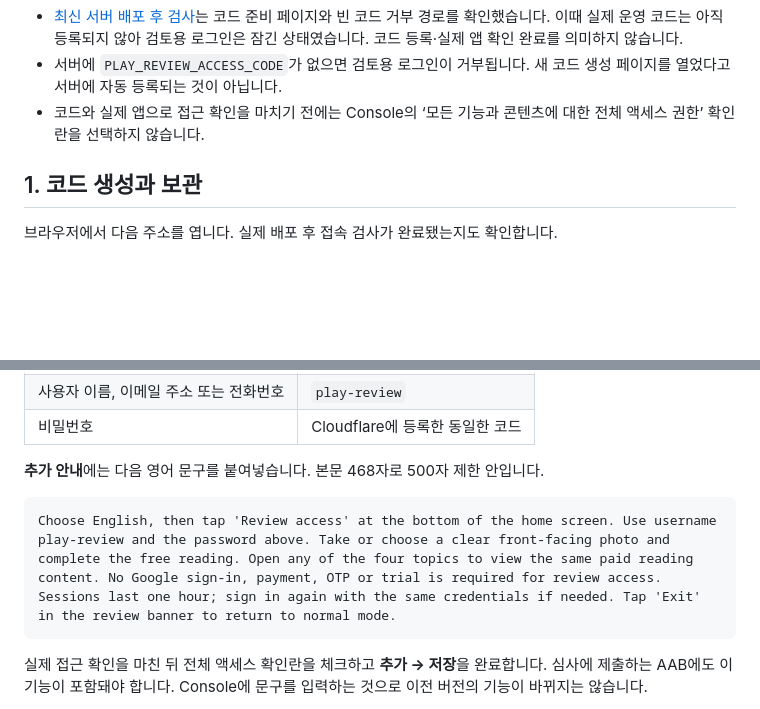
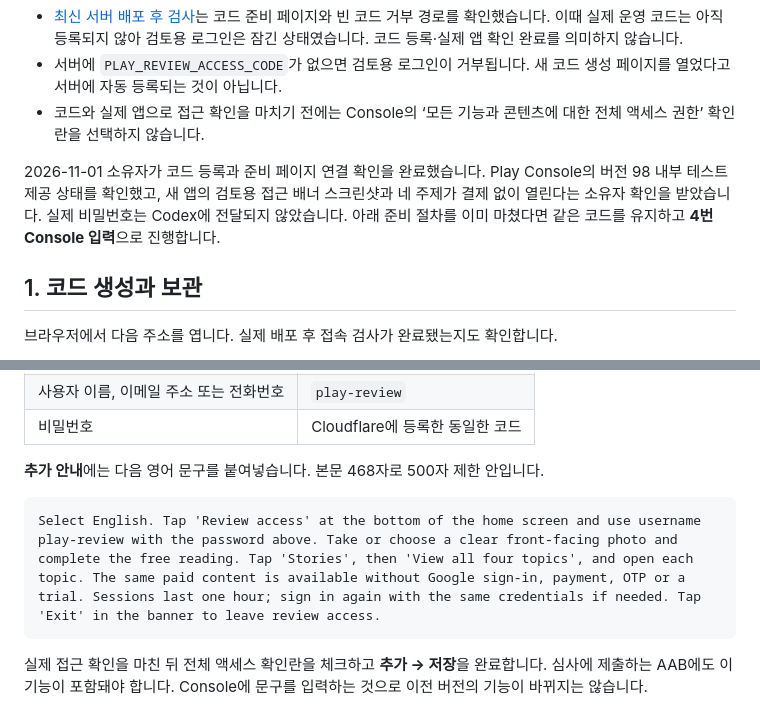
Before and after one commit to pjinh1229-code/soul-reader-, a Markdown page: docs/PLAY_REVIEW_ACCESS.md, 2 parts joined by grey strips. Rendered like a GitHub page; blank space fills up the shorter version.

Commit message:
Record owner-verified review access and exact navigation instructions

````diff
--- a/docs/PLAY_REVIEW_ACCESS.md
+++ b/docs/PLAY_REVIEW_ACCESS.md
@@ -9,6 +9,8 @@
 - [최신 서버 배포 후 검사](https://github.com/pjinh1229-code/soul-reader-/actions/runs/41269552828)는 코드 준비 페이지와 빈 코드 거부 경로를 확인했습니다. 이때 실제 운영 코드는 아직 등록되지 않아 검토용 로그인은 잠긴 상태였습니다. 코드 등록·실제 앱 확인 완료를 의미하지 않습니다.
 - 서버에 `PLAY_REVIEW_ACCESS_CODE`가 없으면 검토용 로그인이 거부됩니다. 새 코드 생성 페이지를 열었다고 서버에 자동 등록되는 것이 아닙니다.
 - 코드와 실제 앱으로 접근 확인을 마치기 전에는 Console의 ‘모든 기능과 콘텐츠에 대한 전체 액세스 권한’ 확인란을 선택하지 않습니다.
+
+2026-11-01 소유자가 코드 등록과 준비 페이지 연결 확인을 완료했습니다. Play Console의 버전 98 내부 테스트 제공 상태를 확인했고, 새 앱의 검토용 접근 배너 스크린샷과 네 주제가 결제 없이 열린다는 소유자 확인을 받았습니다. 실제 비밀번호는 Codex에 전달되지 않았습니다. 아래 준비 절차를 이미 마쳤다면 같은 코드를 유지하고 **4번 Console 입력**으로 진행합니다.
 
 ## 1. 코드 생성과 보관
 
@@ -60,7 +62,7 @@ https://soul-reader-billing.jgw98541706.workers.dev/setup/review-access
 **추가 안내**에는 다음 영어 문구를 붙여넣습니다. 본문 468자로 500자 제한 안입니다.
 
 ```text
-Choose English, then tap 'Review access' at the bottom of the home screen. Use username play-review and the password above. Take or choose a clear front-facing photo and complete the free reading. Open any of the four topics to view the same paid reading content. No Google sign-in, payment, OTP or trial is required for review access. Sessions last one hour; sign in again with the same credentials if needed. Tap 'Exit' in the review banner to return to normal mode.
+Select English. Tap 'Review access' at the bottom of the home screen and use username play-review with the password above. Take or choose a clear front-facing photo and complete the free reading. Tap 'Stories', then 'View all four topics', and open each topic. The same paid content is available without Google sign-in, payment, OTP or a trial. Sessions last one hour; sign in again with the same credentials if needed. Tap 'Exit' in the banner to leave review access.
 ```
 
 실제 접근 확인을 마친 뒤 전체 액세스 확인란을 체크하고 **추가 → 저장**을 완료합니다. 심사에 제출하는 AAB에도 이 기능이 포함돼야 합니다. Console에 문구를 입력하는 것으로 이전 버전의 기능이 바뀌지는 않습니다.
````
